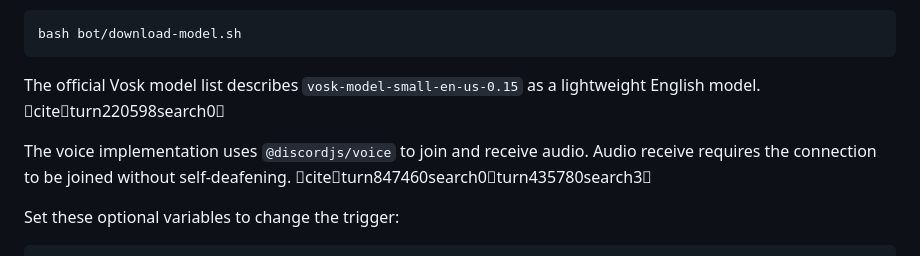
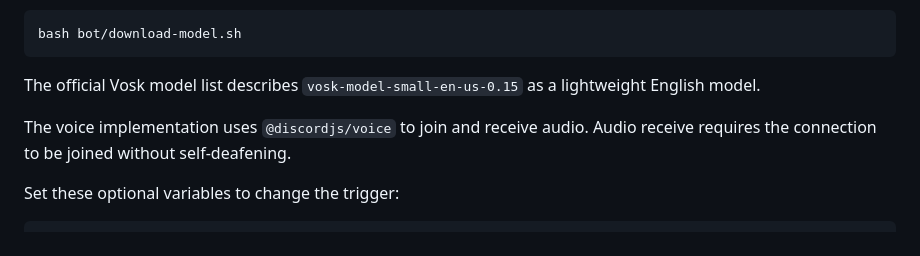
Before and after one commit to ZareMate/stasis-control, a Markdown page: README.md, the part around the change. GitHub-like rendering.

Commit message:
Clean voice STT documentation

````diff
--- a/README.md
+++ b/README.md
@@ -214,9 +214,9 @@ Download the small English Vosk model:
 bash bot/download-model.sh
 ```
 
-The official Vosk model list describes `vosk-model-small-en-us-0.15` as a lightweight English model. citeturn220598search0
+The official Vosk model list describes `vosk-model-small-en-us-0.15` as a lightweight English model.
 
-The voice implementation uses `@discordjs/voice` to join and receive audio. Audio receive requires the connection to be joined without self-deafening. citeturn847460search0turn435780search3
+The voice implementation uses `@discordjs/voice` to join and receive audio. Audio receive requires the connection to be joined without self-deafening.
 
 Set these optional variables to change the trigger:
 
````
